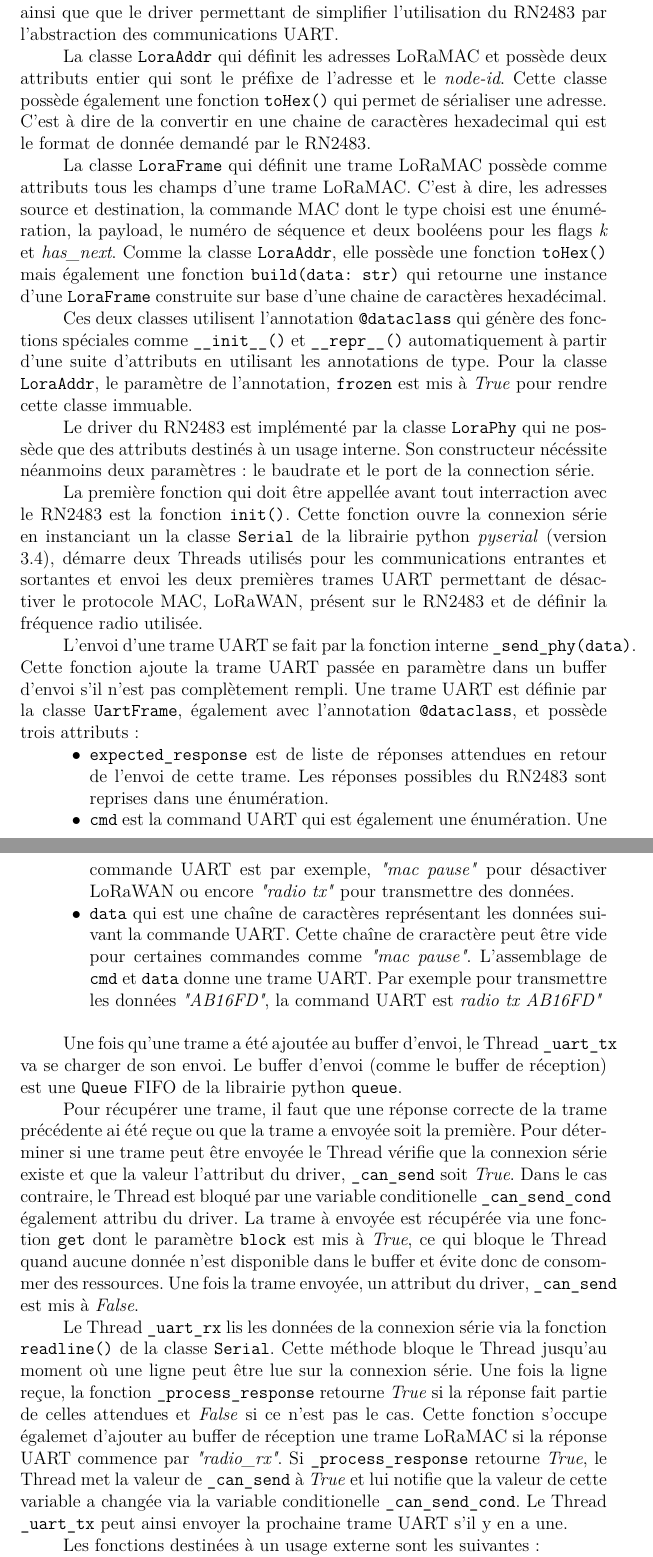
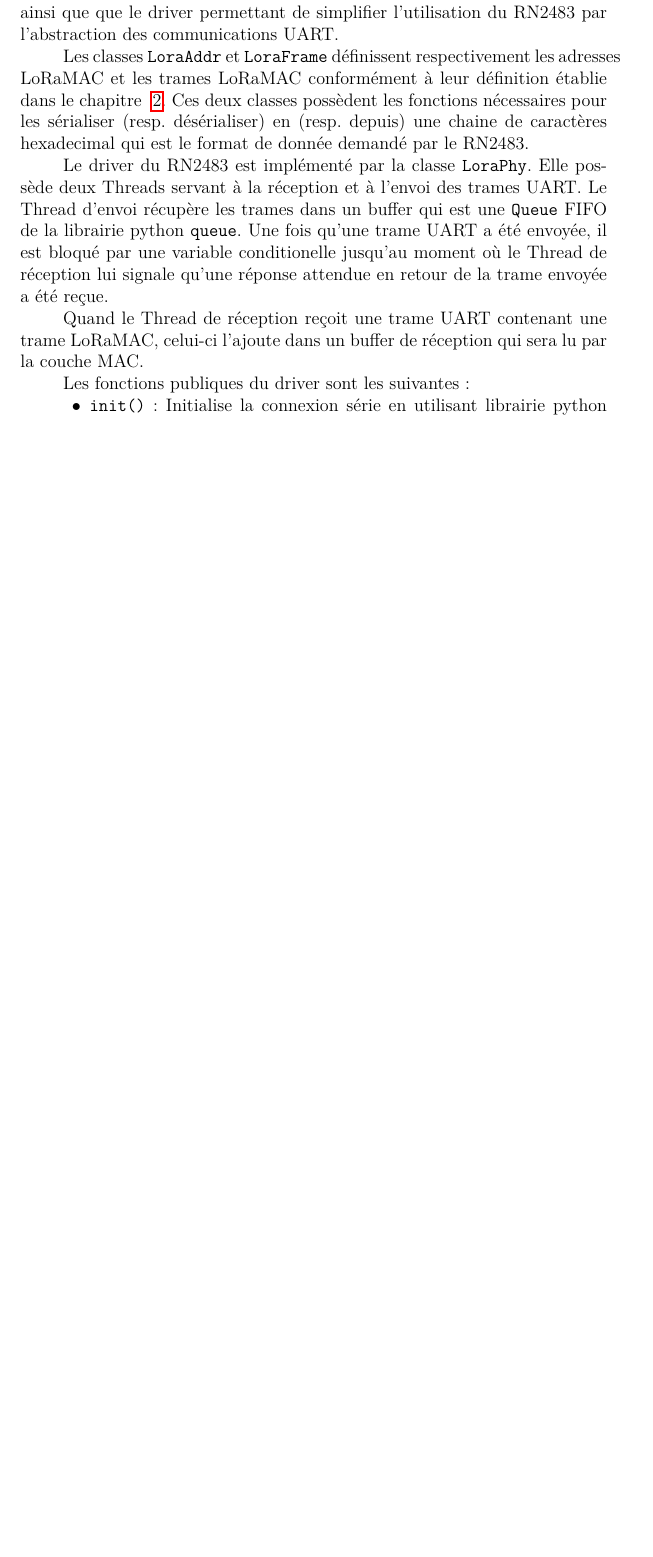
Before and after one commit to ArnaudPalgen/ma2_memoire, a LaTeX document (memoire/main.tex, which reads memoire/src/mise_en_oeuvre/lora_root.tex): two parts of pages 38 and 39 of 43 before the commit and part of page 38 of 41 after it, the two joined at a grey line, cut so that both start at the same text, the shorter picture padded with empty space. Compiled offline with pdfLaTeX.

Commit message:
review loraroot phy

```diff
--- a/memoire/src/mise_en_oeuvre/lora_root.tex
+++ b/memoire/src/mise_en_oeuvre/lora_root.tex
@@ -16,72 +16,28 @@
     La couche physique définit le format des adresses et trames LoRaMAC, ainsi que que le driver
     permettant de simplifier l'utilisation du RN2483 par l'abstraction des communications UART.
 
-    La classe \texttt{LoraAddr} qui définit les adresses LoRaMAC et possède deux attributs entier
-    qui sont le préfixe de l'adresse et le \textit{node-id}. Cette classe possède également une
-    fonction \texttt{toHex()} qui permet de sérialiser une adresse. C'est à dire de la convertir en
-    une chaine de caractères hexadecimal qui est le format de donnée demandé par le RN2483.
+    Les classes \texttt{LoraAddr} et \texttt{LoraFrame} définissent respectivement les adresses
+    LoRaMAC et les trames LoRaMAC conformément à leur définition établie dans le chapitre ~\ref
+    {chap:archi}. Ces deux classes possèdent les fonctions nécessaires pour les sérialiser (resp.
+    désérialiser) en (resp. depuis) une chaine de caractères hexadecimal qui est le format de donnée demandé par le RN2483.
 
-    La classe \texttt{LoraFrame} qui définit une trame LoRaMAC possède comme attributs tous les
-    champs d'une trame LoRaMAC. C'est à dire, les adresses source et destination, la commande MAC
-    dont le type choisi est une énumération, la payload, le numéro de séquence et deux booléens
-    pour les flags \textit{k} et \textit{has\_next}. Comme la classe \texttt{LoraAddr}, elle
-    possède une fonction \texttt{toHex()} mais également une fonction \texttt{build(data: str)} qui
-    retourne une instance d'une \texttt{LoraFrame} construite sur base d'une chaine de caractères hexadécimal.
+    Le driver du RN2483 est implémenté par la classe \texttt{LoraPhy}. Elle possède deux Threads servant à la réception et à l'envoi des trames UART. Le Thread d'envoi récupère les trames
+    dans un buffer qui est une \texttt{Queue} FIFO de la librairie python \texttt{queue}.
+    Une fois qu'une trame UART a été envoyée, il est bloqué par une variable conditionelle jusqu'au moment où le Thread de réception lui signale qu'une réponse attendue en retour de la trame envoyée a été reçue.
 
-    Ces deux classes utilisent l'annotation \texttt{@dataclass} qui génère des fonctions spéciales
-    comme \texttt{\_\_init\_\_()} et \texttt{\_\_repr\_\_()} automatiquement à partir d'une suite
-    d'attributs en utilisant les annotations de type. Pour la classe \texttt{LoraAddr}, le
-    paramètre de l'annotation, \texttt{frozen} est mis à \textit{True} pour rendre cette classe
-    immuable.
+    Quand le Thread de réception reçoit une trame UART contenant une trame LoRaMAC, celui-ci l'ajoute dans un buffer de réception qui sera lu par la couche MAC.
 
-    Le driver du RN2483 est implémenté par la classe \texttt{LoraPhy} qui ne possède que des
-    attributs destinés à un usage interne. Son constructeur nécéssite néanmoins deux paramètres: le
-    baudrate et le port de la connection série.
-
-    La première fonction qui doit être appellée avant tout interraction avec le RN2483 est la
-    fonction \texttt{init()}. Cette fonction ouvre la connexion série en instanciant un la classe
-    \texttt{Serial} de la librairie python \textit{pyserial} (version 3.4), démarre deux Threads
-    utilisés pour les communications entrantes et sortantes et envoi les deux premières trames UART
-    permettant de désactiver le protocole MAC, LoRaWAN, présent sur le RN2483 et de définir la
-    fréquence radio utilisée.
-
-    L'envoi d'une trame UART se fait par la fonction interne \texttt{\_send\_phy(data)}. Cette fonction ajoute la trame UART passée en paramètre dans un buffer d'envoi s'il n'est pas complètement rempli.
-    Une trame UART est définie par la classe \texttt{UartFrame}, également avec l'annotation \texttt{@dataclass}, et possède trois attributs:
+    Les fonctions publiques du driver sont les suivantes:
     \begin{itemize}
-        \item \texttt{expected\_response} est de liste de réponses attendues en retour de l'envoi de cette trame. Les réponses possibles du RN2483 sont reprises dans une énumération.
-        \item \texttt{cmd} est la command UART qui est également une énumération. Une commande UART est par exemple, \textit{"mac pause"} pour désactiver LoRaWAN ou encore \textit{"radio tx"} pour transmettre des données.
-        \item \texttt{data} qui est une chaîne de caractères représentant les données suivant la commande UART. Cette chaîne de craractère peut être vide pour certaines commandes comme \textit{"mac pause"}.
-        L'assemblage de \texttt{cmd} et \texttt{data} donne une trame UART. Par exemple pour transmettre les données \textit{"AB16FD"}, la command UART est \textit{radio tx AB16FD"}
-    \end{itemize}
-    \vspace{0.5cm}
-
-    Une fois qu'une trame a été ajoutée au buffer d'envoi, le Thread \texttt{\_uart\_tx} va se charger de
-    son envoi. Le buffer d'envoi (comme le buffer de réception) est une \texttt{Queue} FIFO de la librairie python \texttt{queue}.
-
-    Pour récupérer une trame, il faut que une réponse correcte de la trame précédente ai été reçue ou que la trame a envoyée soit la première.
-    Pour déterminer si une trame peut être envoyée le Thread vérifie que la connexion série existe
-    et que la valeur l'attribut du driver, \texttt{\_can\_send} soit \textit{True}. Dans le cas
-    contraire, le Thread est bloqué par une variable conditionelle \texttt{\_can\_send\_cond} également attribu du driver.
-    La trame à envoyée est récupérée via une fonction \texttt{get} dont le paramètre \texttt{block} est
-    mis à \textit{True}, ce qui bloque le Thread quand aucune donnée n'est disponible dans le buffer et évite donc de consommer des ressources. Une fois la trame envoyée, un attribut du driver, \texttt{\_can\_send} est mis à \textit{False}.
-
-    Le Thread \texttt{\_uart\_rx} lis les données de la connexion série via la fonction
-    \texttt{readline()} de la classe \texttt{Serial}. Cette méthode bloque le Thread jusqu'au
-    moment où une ligne peut être lue sur la connexion série. Une fois la ligne reçue, la fonction
-    \texttt{\_process\_response} retourne \textit{True} si la réponse fait partie de celles
-    attendues et \textit{False} si ce n'est pas le cas. Cette fonction s'occupe égalemet d'ajouter
-    au buffer de réception une trame LoRaMAC si la réponse UART commence par \textit{"radio\_rx"}.
-    Si \texttt{\_process\_response} retourne
-    \textit{True}, le Thread met la valeur de \texttt{\_can\_send} à \textit{True} et lui notifie que la valeur de cette variable a changée via la variable conditionelle \texttt{\_can\_send\_cond}. Le Thread \texttt{\_uart\_tx} peut ainsi envoyer la prochaine trame UART s'il y en a une.
-
-    Les fonctions destinées à un usage externe sont les suivantes:
-    \begin{itemize}
+        \item \texttt{init()}: Initialise la connexion série en utilisant librairie python \textit{pyserial} (version 3.4) et démarre les Threads.
         \item \texttt{phy\_send(loraFrame: LoraFrame)}: Permet d'envoyer une trame LoRaMAC
         \item \texttt{phy\_timeout(timeout: int)}: Permet de définir le temps d'expiration du watchdog timer qui est activé pour chaque transmission ou réception. Pour le désactiver, la valeur qui doit être utilisée est zéro.
         \item \texttt{phy\_rx()}: Permet de mettre le RN2483 en mode réception
         \item \texttt{getFrame()}: Permet d'obtenir la prochaine trame du biffer de réception. Si le buffer est vide, la fonction est bloquante.
     \end{itemize}
 
+    Mise à part la fonction \texttt{getFrame()}, toutes les autres fonctions publiques alimentent le buffer d'envoi avec la trame UART appropriée.
+
 \subsection*{Couche MAC}
 
 \subsection*{Couche IP}\label{subsec:work-loraroot:iplayer}
```
Also changed, not shown: memoire/src/mise_en_oeuvre/old_lora_root_phy.tex (added, +69 -0 lines), 1 other file.
